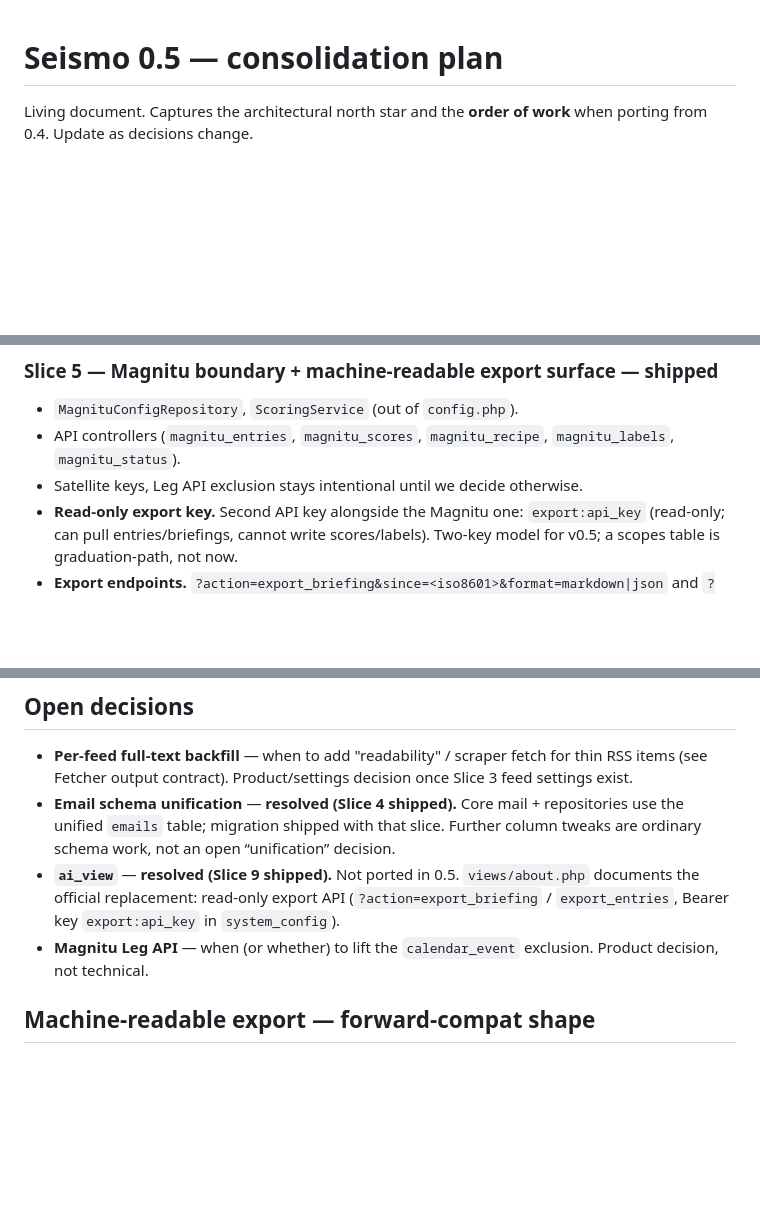
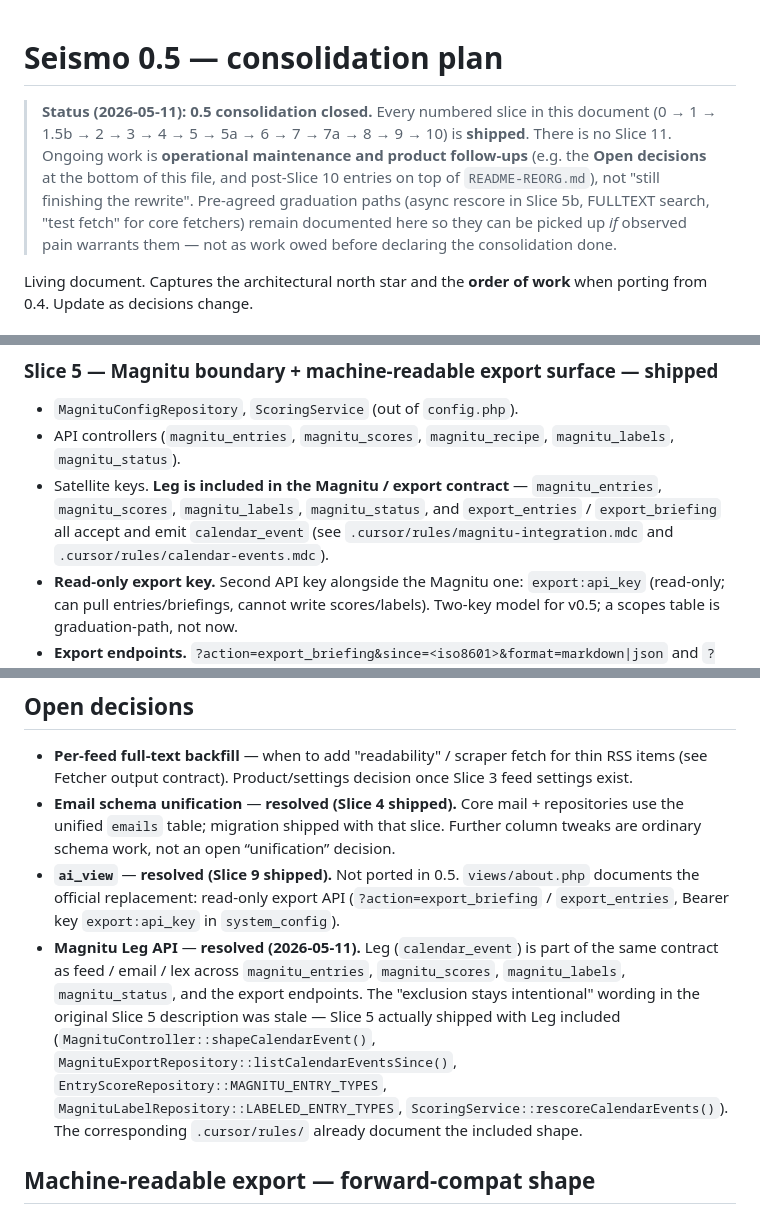
Before and after one commit to hektopascal2026/seismo_0.5, a Markdown page: docs/consolidation-plan.md, 3 parts joined by grey strips. GitHub-like rendering; blank space fills up the shorter version.

```diff
--- a/docs/consolidation-plan.md
+++ b/docs/consolidation-plan.md
@@ -1,4 +1,6 @@
 # Seismo 0.5 — consolidation plan
+
+> **Status (2026-05-11): 0.5 consolidation closed.** Every numbered slice in this document (0 → 1 → 1.5b → 2 → 3 → 4 → 5 → 5a → 6 → 7 → 7a → 8 → 9 → 10) is **shipped**. There is no Slice 11. Ongoing work is **operational maintenance and product follow-ups** (e.g. the **Open decisions** at the bottom of this file, and post-Slice 10 entries on top of `README-REORG.md`), not "still finishing the rewrite". Pre-agreed graduation paths (async rescore in Slice 5b, FULLTEXT search, "test fetch" for core fetchers) remain documented here so they can be picked up *if* observed pain warrants them — not as work owed before declaring the consolidation done.
 
 Living document. Captures the architectural north star and the **order of work** when porting from 0.4. Update as decisions change.
 
@@ -124,7 +126,7 @@ A strict five-phase waterfall risks **nothing runnable** until late. Instead: st
 
 - `MagnituConfigRepository`, `ScoringService` (out of `config.php`).
 - API controllers (`magnitu_entries`, `magnitu_scores`, `magnitu_recipe`, `magnitu_labels`, `magnitu_status`).
-- Satellite keys, Leg API exclusion stays intentional until we decide otherwise.
+- Satellite keys. **Leg is included in the Magnitu / export contract** — `magnitu_entries`, `magnitu_scores`, `magnitu_labels`, `magnitu_status`, and `export_entries` / `export_briefing` all accept and emit `calendar_event` (see `.cursor/rules/magnitu-integration.mdc` and `.cursor/rules/calendar-events.mdc`).
 - **Read-only export key.** Second API key alongside the Magnitu one: `export:api_key` (read-only; can pull entries/briefings, cannot write scores/labels). Two-key model for v0.5; a scopes table is graduation-path, not now.
 - **Export endpoints.** `?action=export_briefing&since=<iso8601>&format=markdown|json` and `?action=export_entries&since_id=<id>&format=json`. Filters by timestamp or id so the client tracks its own "last seen" state (stateless — Option A). Bearer-token auth, read-only key only.
 - **Formatters.** `Seismo\Formatter\MarkdownBriefingFormatter`, `Seismo\Formatter\JsonExportFormatter`. Both consume raw repository output; neither has SQL or HTML. A view or export controller picks one and renders it with the appropriate `Content-Type`.
@@ -311,7 +313,7 @@ Revisit a templating engine only if real pain emerges (duplicated markup, escapi
 - **Per-feed full-text backfill** — when to add "readability" / scraper fetch for thin RSS items (see Fetcher output contract). Product/settings decision once Slice 3 feed settings exist.
 - **Email schema unification** — **resolved (Slice 4 shipped).** Core mail + repositories use the unified `emails` table; migration shipped with that slice. Further column tweaks are ordinary schema work, not an open “unification” decision.
 - **`ai_view`** — **resolved (Slice 9 shipped).** Not ported in 0.5. `views/about.php` documents the official replacement: read-only export API (`?action=export_briefing` / `export_entries`, Bearer key `export:api_key` in `system_config`).
-- **Magnitu Leg API** — when (or whether) to lift the `calendar_event` exclusion. Product decision, not technical.
+- **Magnitu Leg API** — **resolved (2026-05-11).** Leg (`calendar_event`) is part of the same contract as feed / email / lex across `magnitu_entries`, `magnitu_scores`, `magnitu_labels`, `magnitu_status`, and the export endpoints. The "exclusion stays intentional" wording in the original Slice 5 description was stale — Slice 5 actually shipped with Leg included (`MagnituController::shapeCalendarEvent()`, `MagnituExportRepository::listCalendarEventsSince()`, `EntryScoreRepository::MAGNITU_ENTRY_TYPES`, `MagnituLabelRepository::LABELED_ENTRY_TYPES`, `ScoringService::rescoreCalendarEvents()`). The corresponding `.cursor/rules/` already document the included shape.
 
 ## Machine-readable export — forward-compat shape
 
```
Also changed, not shown: README-REORG.md (+24 -0 lines), README.md (+3 -1 lines).
